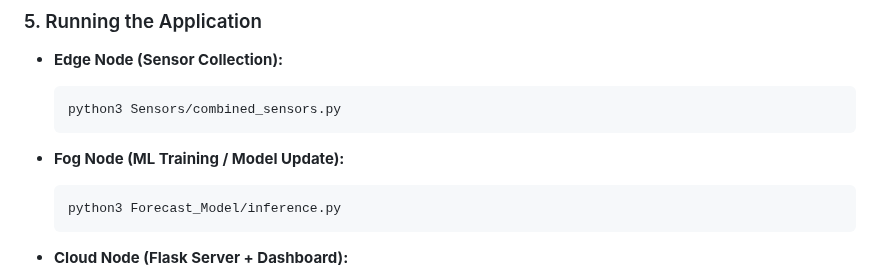
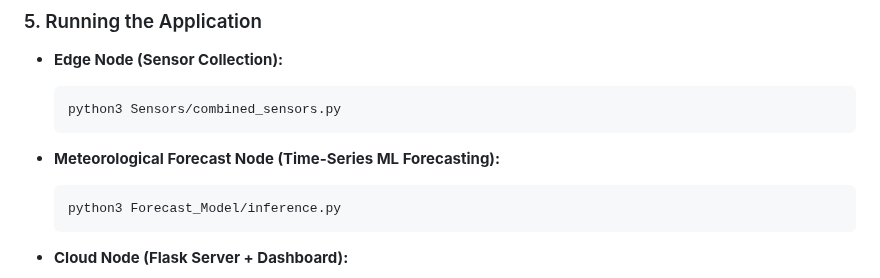
Before and after one commit to Tthh123/INF2009_GROUP1, a Markdown page: README.md, the part around the change. Drawn GitHub-style.

````diff
--- a/README.md
+++ b/README.md
@@ -46,7 +46,7 @@ Ensure that all sensors are properly connected to your Raspberry Pi using the co
   python3 Sensors/combined_sensors.py
   ```
 
-- **Fog Node (ML Training / Model Update):**
+- **Meteorological Forecast Node (Time-Series ML Forecasting):**
 
   ```bash
   python3 Forecast_Model/inference.py
````
